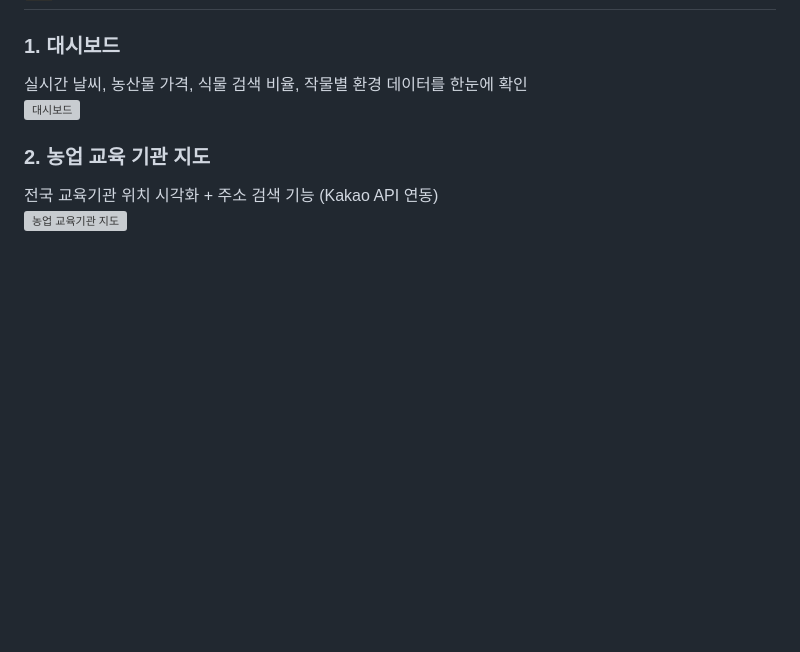
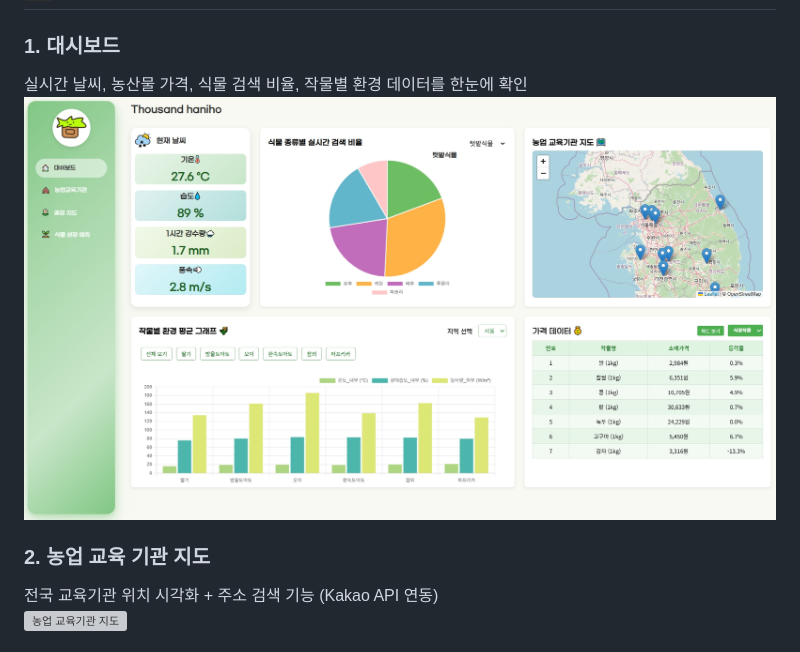
Before and after one commit to likewhat9901/Project_Team_FarmDashboard, a Markdown page: README.md, the part around the change. GitHub-like rendering; blank space fills up the shorter version; grey boxes are pictures that could not be loaded.

```diff
--- a/README.md
+++ b/README.md
@@ -24,7 +24,7 @@
 
 ### 1. 대시보드
 실시간 날씨, 농산물 가격, 식물 검색 비율, 작물별 환경 데이터를 한눈에 확인
-![대시보드](.images/page1.jpg)
+![대시보드](./images/page1.jpg)
 
 ### 2. 농업 교육 기관 지도
 전국 교육기관 위치 시각화 + 주소 검색 기능 (Kakao API 연동)
```
